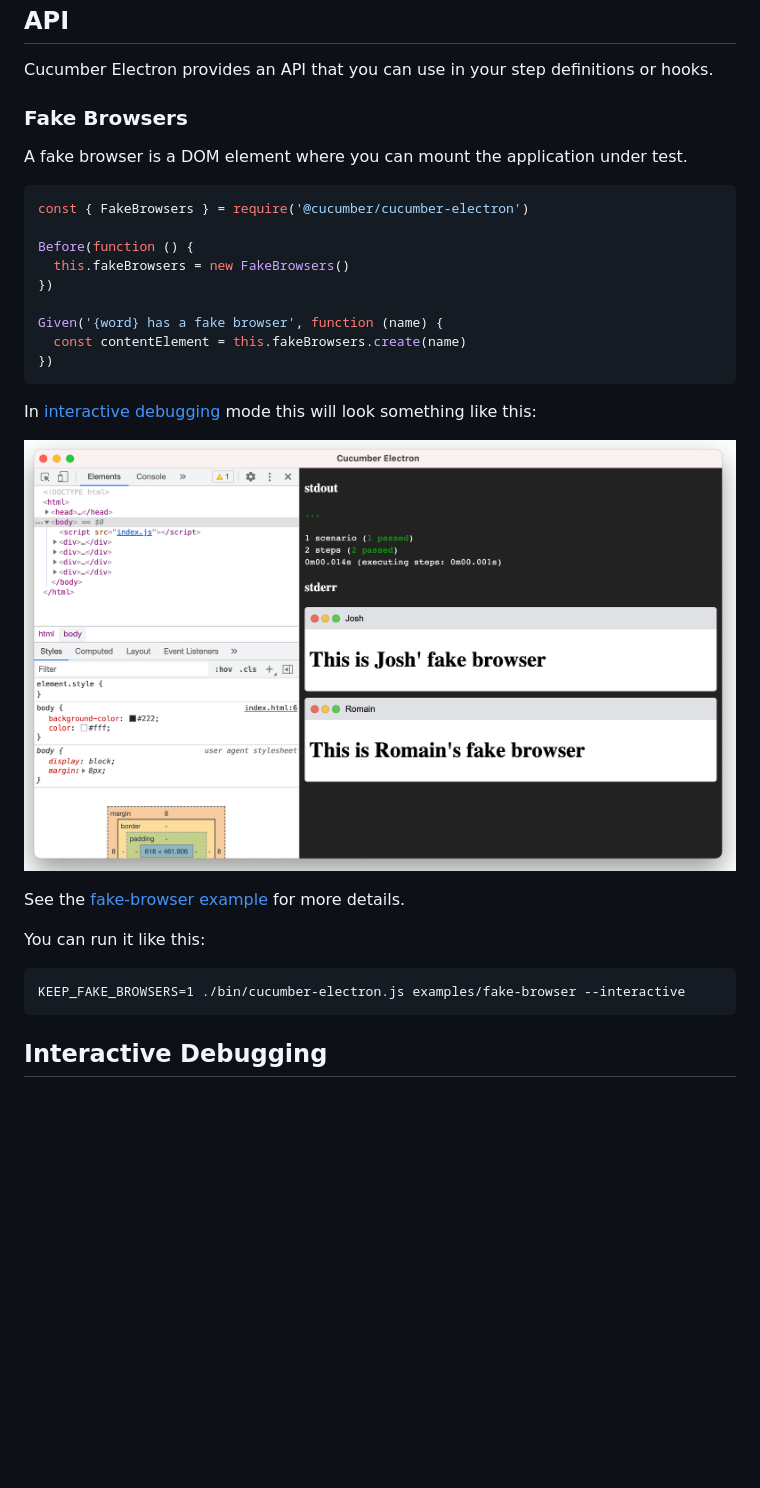
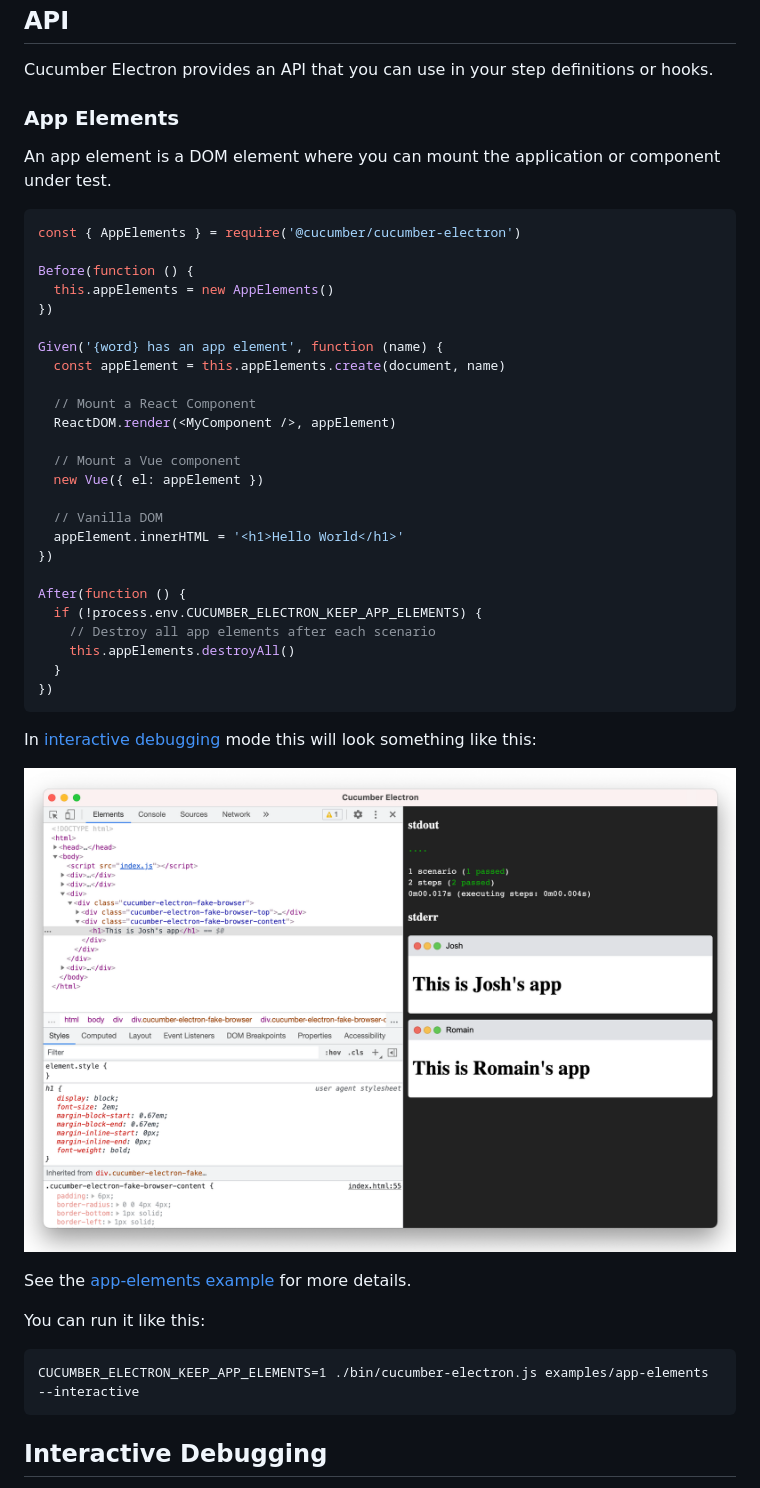
Before and after one commit to cucumber/cucumber-electron, a Markdown page: README.md, the part around the change. GitHub-like rendering; pictures changed too: docs/images/app-elements.png (added), docs/images/fake-browser.png (deleted); blank space fills up the shorter version.

Commit message:
Rename Fake Browsers to App Elements

````diff
--- a/README.md
+++ b/README.md
@@ -25,31 +25,47 @@ Run cucumber-electron like it was Cucumber.js, for example:
 
 Cucumber Electron provides an API that you can use in your step definitions or hooks.
 
-### Fake Browsers
+### App Elements
 
-A fake browser is a DOM element where you can mount the application under test.
+An app element is a DOM element where you can mount the application or component under test.
 
 ```javascript
-const { FakeBrowsers } = require('@cucumber/cucumber-electron')
+const { AppElements } = require('@cucumber/cucumber-electron')
 
 Before(function () {
-  this.fakeBrowsers = new FakeBrowsers()
+  this.appElements = new AppElements()
 })
 
-Given('{word} has a fake browser', function (name) {
-  const contentElement = this.fakeBrowsers.create(name)
+Given('{word} has an app element', function (name) {
+  const appElement = this.appElements.create(document, name)
+
+  // Mount a React Component
+  ReactDOM.render(<MyComponent />, appElement)
+
+  // Mount a Vue component
+  new Vue({ el: appElement })
+
+  // Vanilla DOM
+  appElement.innerHTML = '<h1>Hello World</h1>'
+})
+
+After(function () {
+  if (!process.env.CUCUMBER_ELECTRON_KEEP_APP_ELEMENTS) {
+    // Destroy all app elements after each scenario
+    this.appElements.destroyAll()
+  }
 })
 ```
 
 In [interactive debugging](#interactive-debugging) mode this will look something like this:
 
-![Fake Browsers](docs/images/fake-browser.png)
+![App Elements](docs/images/app-elements.png)
 
-See the [fake-browser example](examples/fake-browser) for more details.
+See the [app-elements example](examples/app-elements) for more details.
 
 You can run it like this:
 
-    KEEP_FAKE_BROWSERS=1 ./bin/cucumber-electron.js examples/fake-browser --interactive
+    CUCUMBER_ELECTRON_KEEP_APP_ELEMENTS=1 ./bin/cucumber-electron.js examples/app-elements --interactive
 
 ## Interactive Debugging
 
````
Also changed, not shown: CHANGELOG.md (+1 -1 lines), 7 other files.
